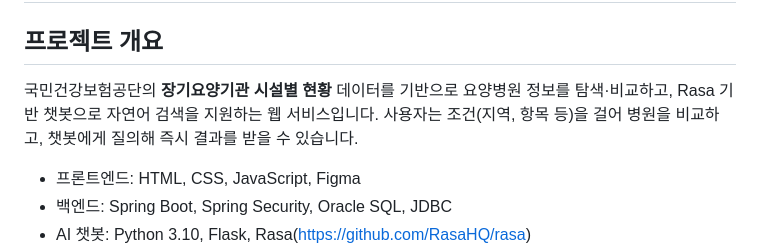
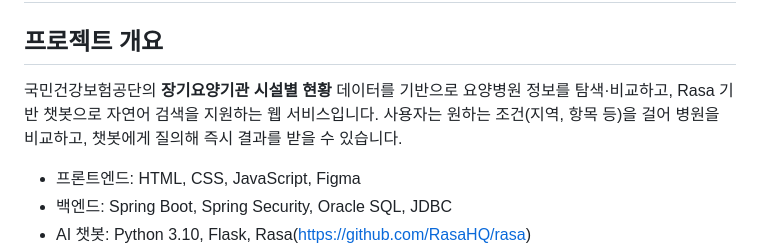
Before and after one commit to mingg01zz/SAGE, a Markdown page: README.md, the part around the change. Drawn GitHub-style.

```diff
--- a/README.md
+++ b/README.md
@@ -1,7 +1,7 @@
 # 요양병원 정보 비교 서비스
 
 ## 프로젝트 개요
-국민건강보험공단의 **장기요양기관 시설별 현황** 데이터를 기반으로 요양병원 정보를 탐색·비교하고, Rasa 기반 챗봇으로 자연어 검색을 지원하는 웹 서비스입니다. 사용자는 조건(지역, 항목 등)을 걸어 병원을 비교하고, 챗봇에게 질의해 즉시 결과를 받을 수 있습니다.
+국민건강보험공단의 **장기요양기관 시설별 현황** 데이터를 기반으로 요양병원 정보를 탐색·비교하고, Rasa 기반 챗봇으로 자연어 검색을 지원하는 웹 서비스입니다. 사용자는 원하는 조건(지역, 항목 등)을 걸어 병원을 비교하고, 챗봇에게 질의해 즉시 결과를 받을 수 있습니다.
 
 - 프론트엔드: HTML, CSS, JavaScript, Figma
 - 백엔드: Spring Boot, Spring Security, Oracle SQL, JDBC
```
